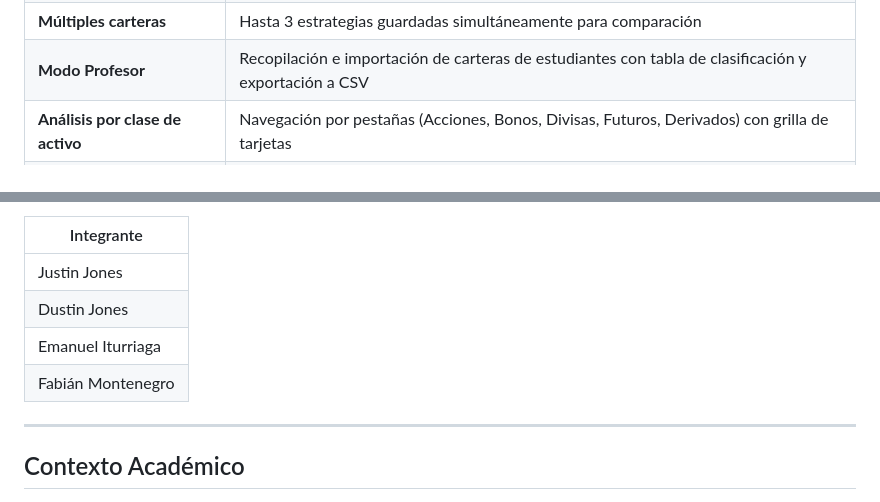
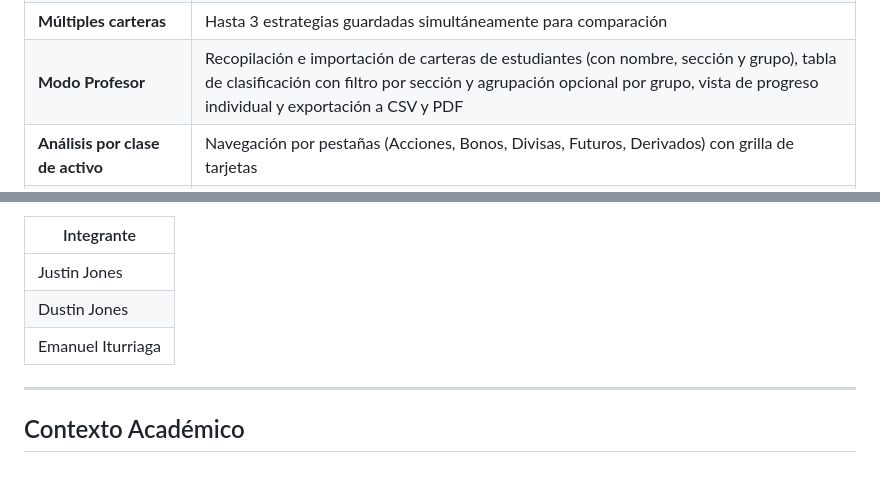
Before and after one commit to JustinJones416/Capital-Lab, a Markdown page: README.md, 2 parts joined by grey strips. Drawn GitHub-style; blank space fills up the shorter version.

```diff
--- a/README.md
+++ b/README.md
@@ -51,7 +51,7 @@ Los estudiantes pueden experimentar rentabilidad, riesgo, pérdidas parciales, c
 | **Riesgo expandido** | El balance puede volverse negativo (margen hasta −$25,000); se puede perder todo el capital |
 | **Índice sintético CL-30** | Índice equiponderado de mercado, base 1,000 puntos |
 | **Múltiples carteras** | Hasta 3 estrategias guardadas simultáneamente para comparación |
-| **Modo Profesor** | Recopilación e importación de carteras de estudiantes con tabla de clasificación y exportación a CSV |
+| **Modo Profesor** | Recopilación e importación de carteras de estudiantes (con nombre, sección y grupo), tabla de clasificación con filtro por sección y agrupación opcional por grupo, vista de progreso individual y exportación a CSV y PDF |
 | **Análisis por clase de activo** | Navegación por pestañas (Acciones, Bonos, Divisas, Futuros, Derivados) con grilla de tarjetas |
 | **Laboratorio Monte Carlo** | El docente asigna capital, horizonte y meta; simulación de miles de trayectorias con distribución de resultados |
 | **Exportación de datos** | Libro de operaciones a CSV (compatible con Excel, con BOM), respaldo en JSON y reporte en PDF |
@@ -204,7 +204,6 @@ Proyecto desarrollado por estudiantes de la **Licenciatura en Finanzas y Banca**
 | Justin Jones |
 | Dustin Jones |
 | Emanuel Iturriaga |
-| Fabián Montenegro |
 
 ---
 
```
Also changed, not shown: DOCS.md (+31 -10 lines).
